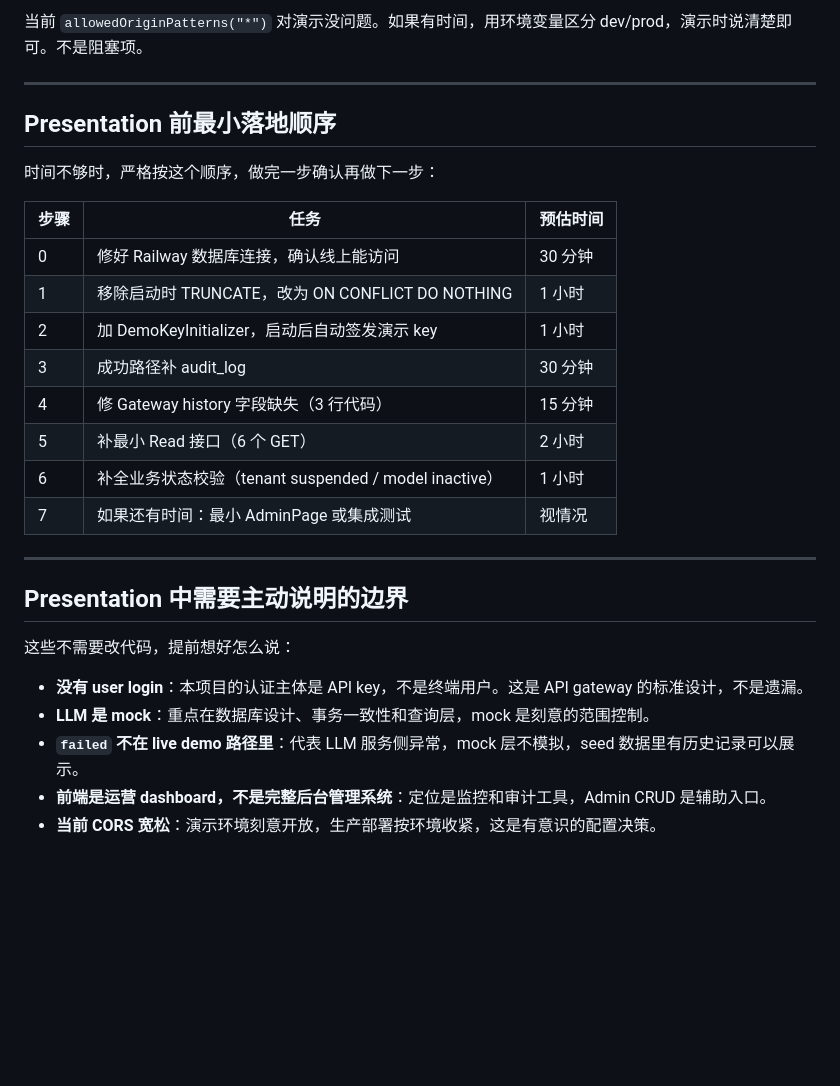
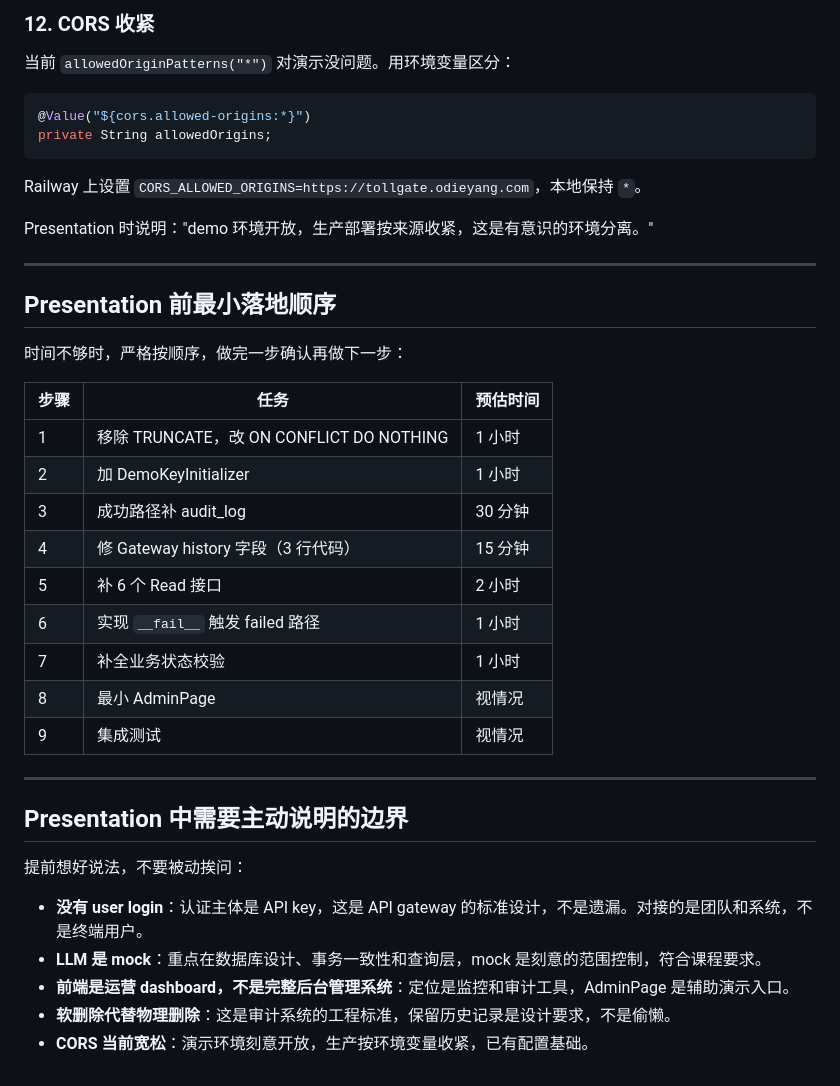
Before and after one commit to Odiethebest/Tollgate, a Markdown page: doc/func-improve.md, the part around one of its changes. Rendered like a GitHub page; blank space fills up the shorter version.

````diff
--- a/doc/func-improve.md
+++ b/doc/func-improve.md
@@ -147,31 +174,43 @@ setHistory(prev => [{
 
-当前 `allowedOriginPatterns("*")` 对演示没问题。如果有时间，用环境变量区分 dev/prod，演示时说清楚即可。不是阻塞项。
+### 12. CORS 收紧
+
+当前 `allowedOriginPatterns("*")` 对演示没问题。用环境变量区分：
+
+```java
+@Value("${cors.allowed-origins:*}")
+private String allowedOrigins;
+```
+
+Railway 上设置 `CORS_ALLOWED_ORIGINS=https://tollgate.odieyang.com`，本地保持 `*`。
+
+Presentation 时说明："demo 环境开放，生产部署按来源收紧，这是有意识的环境分离。"
 
 ---
 
 ## Presentation 前最小落地顺序
 
-时间不够时，严格按这个顺序，做完一步确认再做下一步：
+时间不够时，严格按顺序，做完一步确认再做下一步：
 
 | 步骤 | 任务 | 预估时间 |
 |---|---|---|
-| 0 | 修好 Railway 数据库连接，确认线上能访问 | 30 分钟 |
-| 1 | 移除启动时 TRUNCATE，改为 ON CONFLICT DO NOTHING | 1 小时 |
-| 2 | 加 DemoKeyInitializer，启动后自动签发演示 key | 1 小时 |
+| 1 | 移除 TRUNCATE，改 ON CONFLICT DO NOTHING | 1 小时 |
+| 2 | 加 DemoKeyInitializer | 1 小时 |
 | 3 | 成功路径补 audit_log | 30 分钟 |
-| 4 | 修 Gateway history 字段缺失（3 行代码） | 15 分钟 |
-| 5 | 补最小 Read 接口（6 个 GET） | 2 小时 |
-| 6 | 补全业务状态校验（tenant suspended / model inactive） | 1 小时 |
-| 7 | 如果还有时间：最小 AdminPage 或集成测试 | 视情况 |
+| 4 | 修 Gateway history 字段（3 行代码） | 15 分钟 |
+| 5 | 补 6 个 Read 接口 | 2 小时 |
+| 6 | 实现 `__fail__` 触发 failed 路径 | 1 小时 |
+| 7 | 补全业务状态校验 | 1 小时 |
+| 8 | 最小 AdminPage | 视情况 |
+| 9 | 集成测试 | 视情况 |
 
 ---
 
 ## Presentation 中需要主动说明的边界
 
-这些不需要改代码，提前想好怎么说：
+提前想好说法，不要被动挨问：
 
-- **没有 user login**：本项目的认证主体是 API key，不是终端用户。这是 API gateway 的标准设计，不是遗漏。
-- **LLM 是 mock**：重点在数据库设计、事务一致性和查询层，mock 是刻意的范围控制。
-- **`failed` 不在 live demo 路径里**：代表 LLM 服务侧异常，mock 层不模拟，seed 数据里有历史记录可以展示。
-- **前端是运营 dashboard，不是完整后台管理系统**：定位是监控和审计工具，Admin CRUD 是辅助入口。
-- **当前 CORS 宽松**：演示环境刻意开放，生产部署按环境收紧，这是有意识的配置决策。
+- **没有 user login**：认证主体是 API key，这是 API gateway 的标准设计，不是遗漏。对接的是团队和系统，不是终端用户。
+- **LLM 是 mock**：重点在数据库设计、事务一致性和查询层，mock 是刻意的范围控制，符合课程要求。
+- **前端是运营 dashboard，不是完整后台管理系统**：定位是监控和审计工具，AdminPage 是辅助演示入口。
+- **软删除代替物理删除**：这是审计系统的工程标准，保留历史记录是设计要求，不是偷懒。
+- **CORS 当前宽松**：演示环境刻意开放，生产按环境变量收紧，已有配置基础。
````
Also changed, not shown: other parts of doc/func-improve.md (+78 -51 lines).
